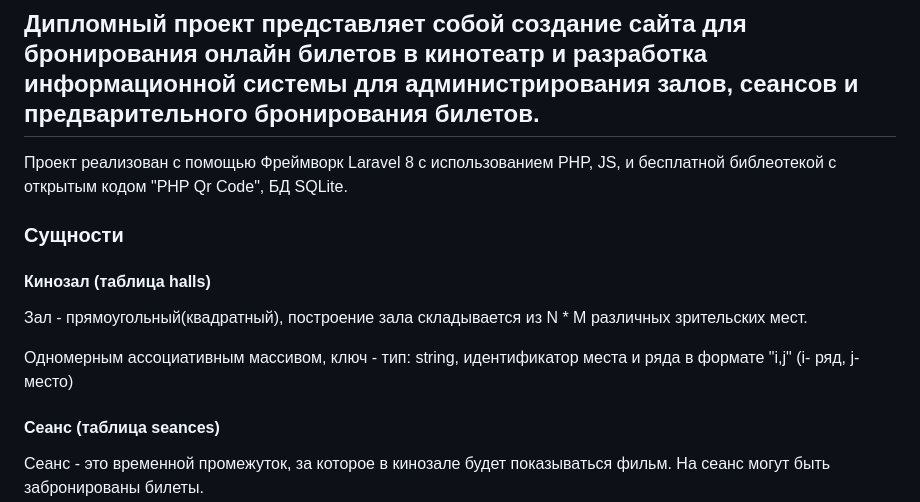
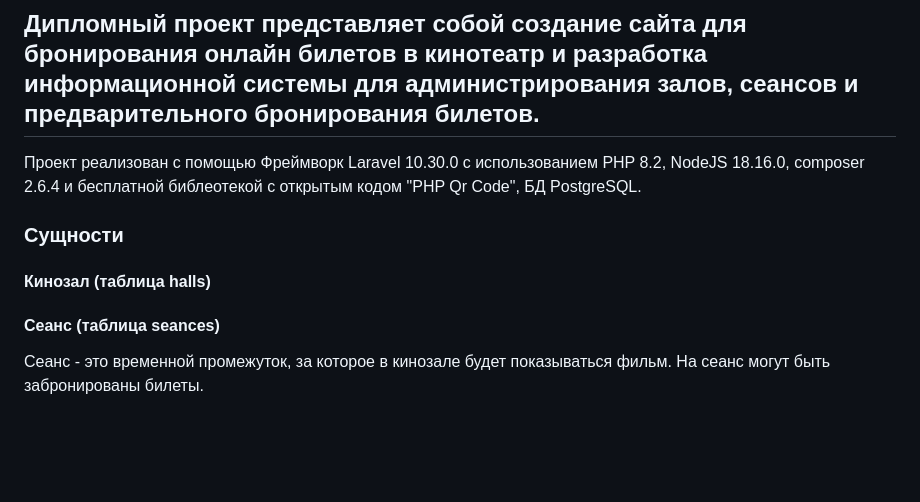
Before and after one commit to bob0kaaa/laravel-dip, a Markdown page: README.md, the part around the change. Rendered like a GitHub page; blank space fills up the shorter version.

Commit message:
edit: Редактирование README.md

```diff
--- a/README.md
+++ b/README.md
@@ -1,15 +1,12 @@
 # Дипломный проект по профессии «Веб-разработчик»
 ## Дипломный проект представляет собой создание сайта для бронирования онлайн билетов в кинотеатр и разработка информационной системы для администрирования залов, сеансов и предварительного бронирования билетов.
 
-Проект реализован с помощью Фреймворк Laravel 8 с использованием PHP, JS, и бесплатной библеотекой с открытым кодом "PHP Qr Code", БД SQLite.
+Проект реализован с помощью Фреймворк Laravel 10.30.0 с использованием PHP 8.2, NodeJS 18.16.0, composer 2.6.4  и бесплатной библеотекой с открытым кодом "PHP Qr Code", БД PostgreSQL.
 
 ### Сущности
 
 #### Кинозал (таблица halls)
 
-Зал - прямоугольный(квадратный), построение зала складывается из N * M различных зрительских мест.
-
-Одномерным ассоциативным массивом, ключ - тип: string, идентификатор места и ряда в формате "i,j" (i- ряд, j- место)
 
 
 #### Сеанс (таблица seances)
```
